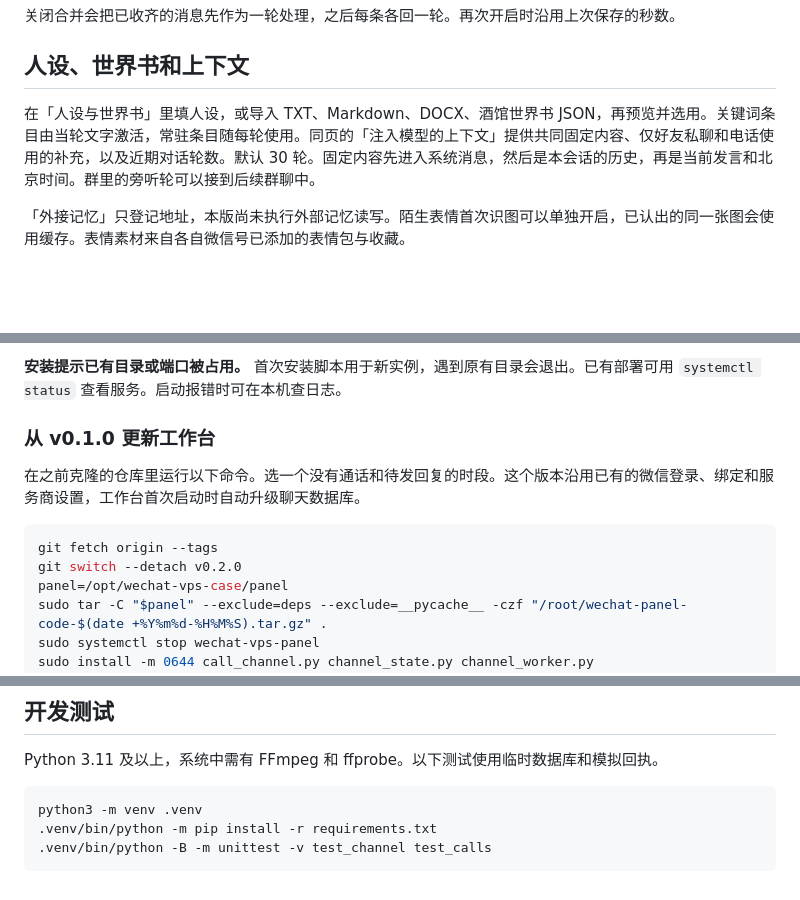
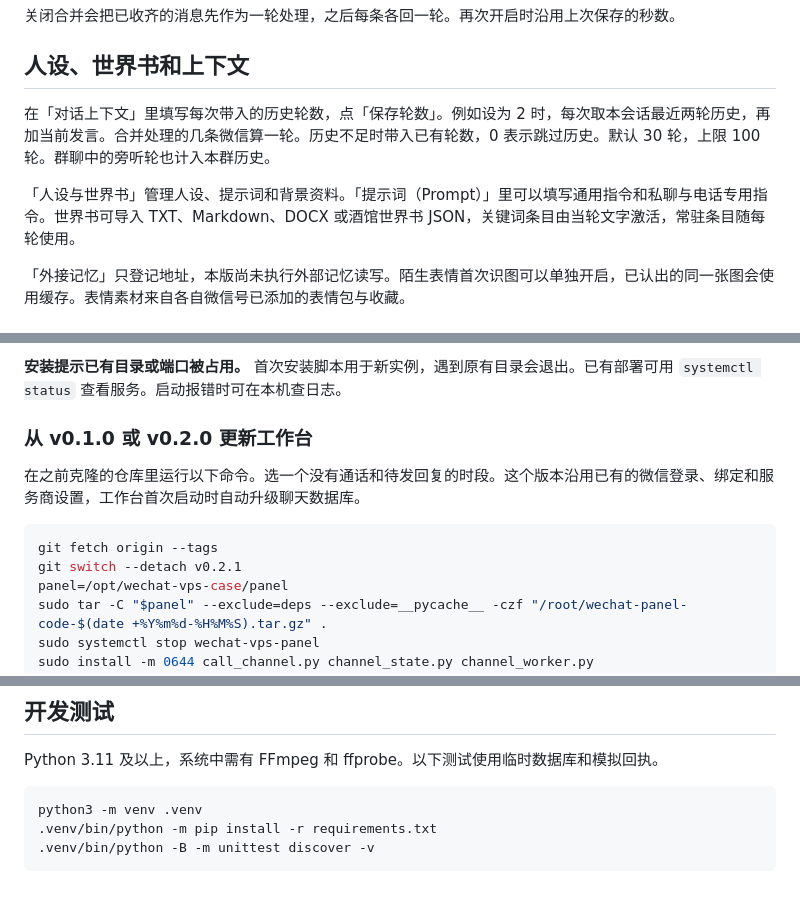
Before and after one commit to miaow-fish/wechat-voice-bridge, a Markdown page: docs/setup.md, 3 parts joined by grey strips. Drawn GitHub-style; blank space fills up the shorter version.

```diff
--- a/docs/setup.md
+++ b/docs/setup.md
@@ -25,7 +25,9 @@
 
 ## 人设、世界书和上下文
 
-在「人设与世界书」里填人设，或导入 TXT、Markdown、DOCX、酒馆世界书 JSON，再预览并选用。关键词条目由当轮文字激活，常驻条目随每轮使用。同页的「注入模型的上下文」提供共同固定内容、仅好友私聊和电话使用的补充，以及近期对话轮数。默认 30 轮。固定内容先进入系统消息，然后是本会话的历史，再是当前发言和北京时间。群里的旁听轮可以接到后续群聊中。
+在「对话上下文」里填写每次带入的历史轮数，点「保存轮数」。例如设为 2 时，每次取本会话最近两轮历史，再加当前发言。合并处理的几条微信算一轮。历史不足时带入已有轮数，0 表示跳过历史。默认 30 轮，上限 100 轮。群聊中的旁听轮也计入本群历史。
+
+「人设与世界书」管理人设、提示词和背景资料。「提示词（Prompt）」里可以填写通用指令和私聊与电话专用指令。世界书可导入 TXT、Markdown、DOCX 或酒馆世界书 JSON，关键词条目由当轮文字激活，常驻条目随每轮使用。
 
 「外接记忆」只登记地址，本版尚未执行外部记忆读写。陌生表情首次识图可以单独开启，已认出的同一张图会使用缓存。表情素材来自各自微信号已添加的表情包与收藏。
 
@@ -69,13 +71,13 @@ curl -fsS -o /dev/null -w '%{http_code}\n' http://127.0.0.1:28222/api/state
 
 **安装提示已有目录或端口被占用。** 首次安装脚本用于新实例，遇到原有目录会退出。已有部署可用 `systemctl status` 查看服务。启动报错时可在本机查日志。
 
-### 从 v0.1.0 更新工作台
+### 从 v0.1.0 或 v0.2.0 更新工作台
 
 在之前克隆的仓库里运行以下命令。选一个没有通话和待发回复的时段。这个版本沿用已有的微信登录、绑定和服务商设置，工作台首次启动时自动升级聊天数据库。
 
 ~~~sh
 git fetch origin --tags
-git switch --detach v0.2.0
+git switch --detach v0.2.1
 panel=/opt/wechat-vps-case/panel
 sudo tar -C "$panel" --exclude=deps --exclude=__pycache__ -czf "/root/wechat-panel-code-$(date +%Y%m%d-%H%M%S).tar.gz" .
 sudo systemctl stop wechat-vps-panel
@@ -95,5 +97,5 @@ Python 3.11 及以上，系统中需有 FFmpeg 和 ffprobe。以下测试使用
 ~~~sh
 python3 -m venv .venv
 .venv/bin/python -m pip install -r requirements.txt
-.venv/bin/python -B -m unittest -v test_channel test_calls
+.venv/bin/python -B -m unittest discover -v
 ~~~
```
Also changed, not shown: README.md (+3 -1 lines), docs/panel.png, 7 other files.
